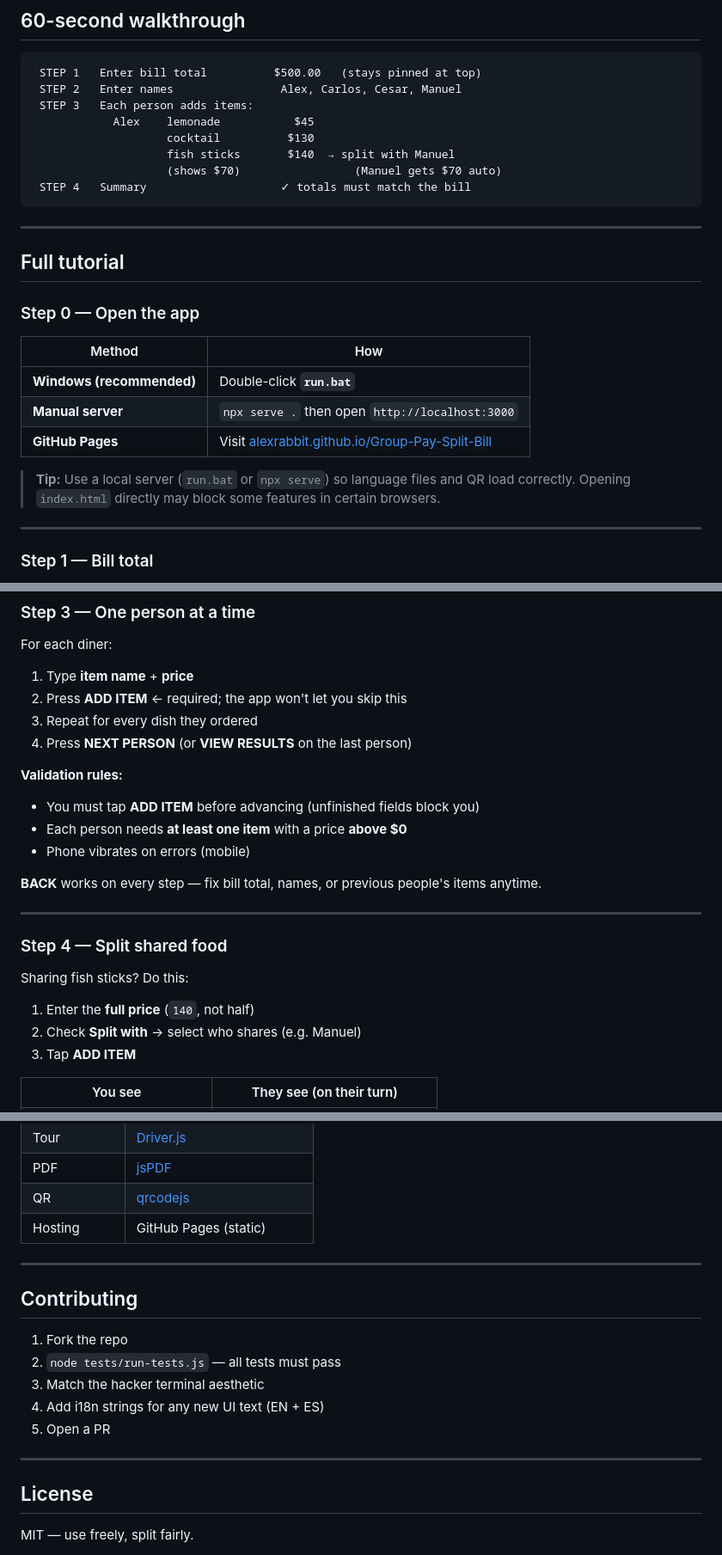
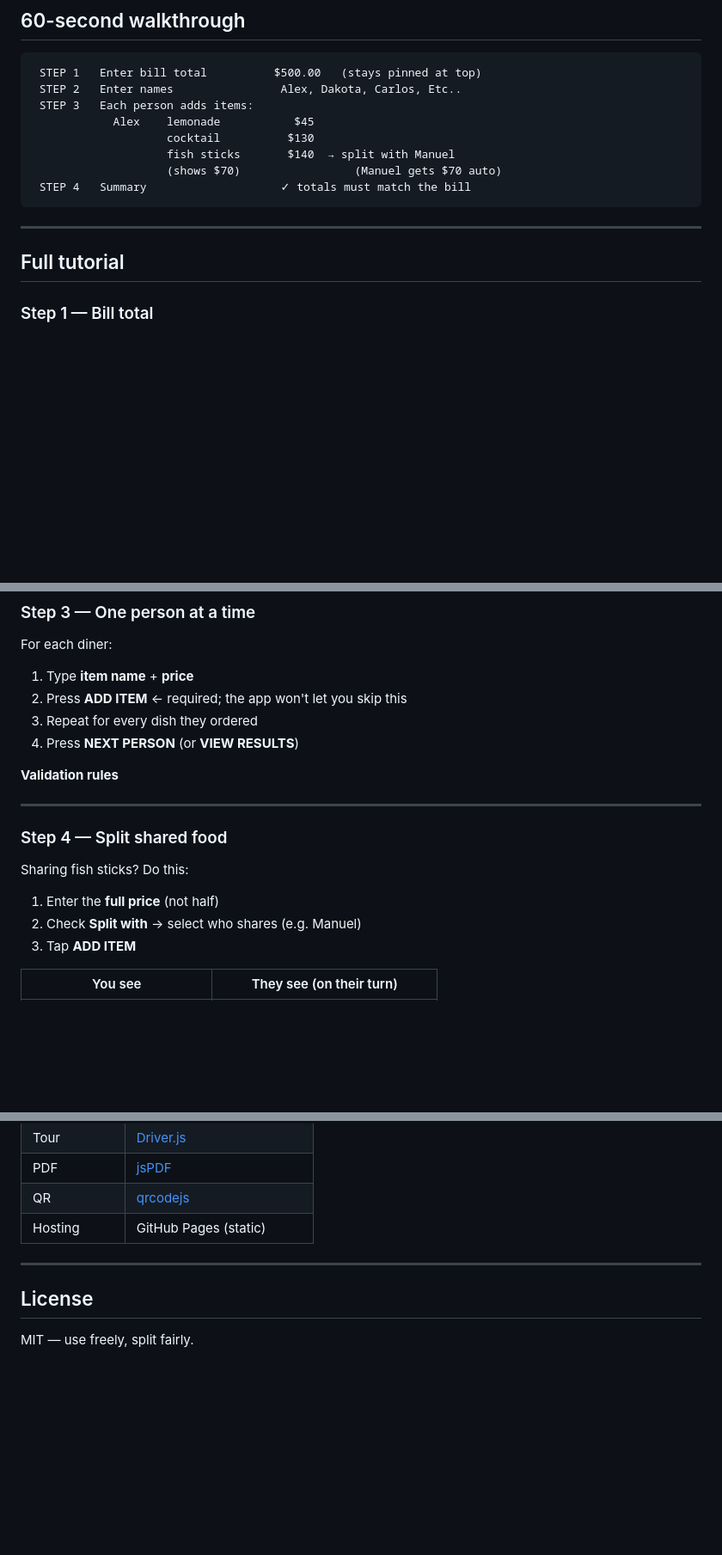
Before and after one commit to AlexRabbit/Group-Pay-Split-Bill, a Markdown page: README.md, 3 parts joined by grey strips. Shown at 86% size. Drawn GitHub-style; blank space fills up the shorter version.

````diff
--- a/README.md
+++ b/README.md
@@ -53,7 +28,7 @@ The check lands. Everyone ordered different things. Someone shared the fish stic
 
 ```
  STEP 1   Enter bill total          $500.00   (stays pinned at top)
- STEP 2   Enter names                Alex, Carlos, Cesar, Manuel
+ STEP 2   Enter names                Alex, Dakota, Carlos, Etc..
  STEP 3   Each person adds items:
             Alex    lemonade           $45
                     cocktail          $130
@@ -65,18 +40,6 @@ The check lands. Everyone ordered different things. Someone shared the fish stic
 ---
 
 ## Full tutorial
-
-### Step 0 — Open the app
-
-| Method | How |
-|--------|-----|
-| **Windows (recommended)** | Double-click **`run.bat`** |
-| **Manual server** | `npx serve .` then open `http://localhost:3000` |
-| **GitHub Pages** | Visit [alexrabbit.github.io/Group-Pay-Split-Bill](https://alexrabbit.github.io/Group-Pay-Split-Bill/) |
-
-> **Tip:** Use a local server (`run.bat` or `npx serve`) so language files and QR load correctly. Opening `index.html` directly may block some features in certain browsers.
-
----
 
 ### Step 1 — Bill total
 
@@ -100,15 +63,9 @@ For each diner:
 1. Type **item name** + **price**
 2. Press **ADD ITEM** ← required; the app won't let you skip this
 3. Repeat for every dish they ordered
-4. Press **NEXT PERSON** (or **VIEW RESULTS** on the last person)
+4. Press **NEXT PERSON** (or **VIEW RESULTS**)
 
-**Validation rules:**
-
-- You must tap **ADD ITEM** before advancing (unfinished fields block you)
-- Each person needs **at least one item** with a price **above $0**
-- Phone vibrates on errors (mobile)
-
-**BACK** works on every step — fix bill total, names, or previous people's items anytime.
+**Validation rules**
 
 ---
 
@@ -116,7 +73,7 @@ For each diner:
 
 Sharing fish sticks? Do this:
 
-1. Enter the **full price** (`140`, not half)
+1. Enter the **full price** (not half)
 2. Check **Split with** → select who shares (e.g. Manuel)
 3. Tap **ADD ITEM**
 
@@ -276,16 +147,6 @@ https://yoursite/Group-Pay-Split-Bill/?lang=es#p=b:H4sI...
 
 ---
 
-## Contributing
-
-1. Fork the repo
-2. `node tests/run-tests.js` — all tests must pass
-3. Match the hacker terminal aesthetic
-4. Add i18n strings for any new UI text (EN + ES)
-5. Open a PR
-
----
-
 ## License
 
 MIT — use freely, split fairly.
````
Also changed, not shown: other parts of README.md (+6 -117 lines).
